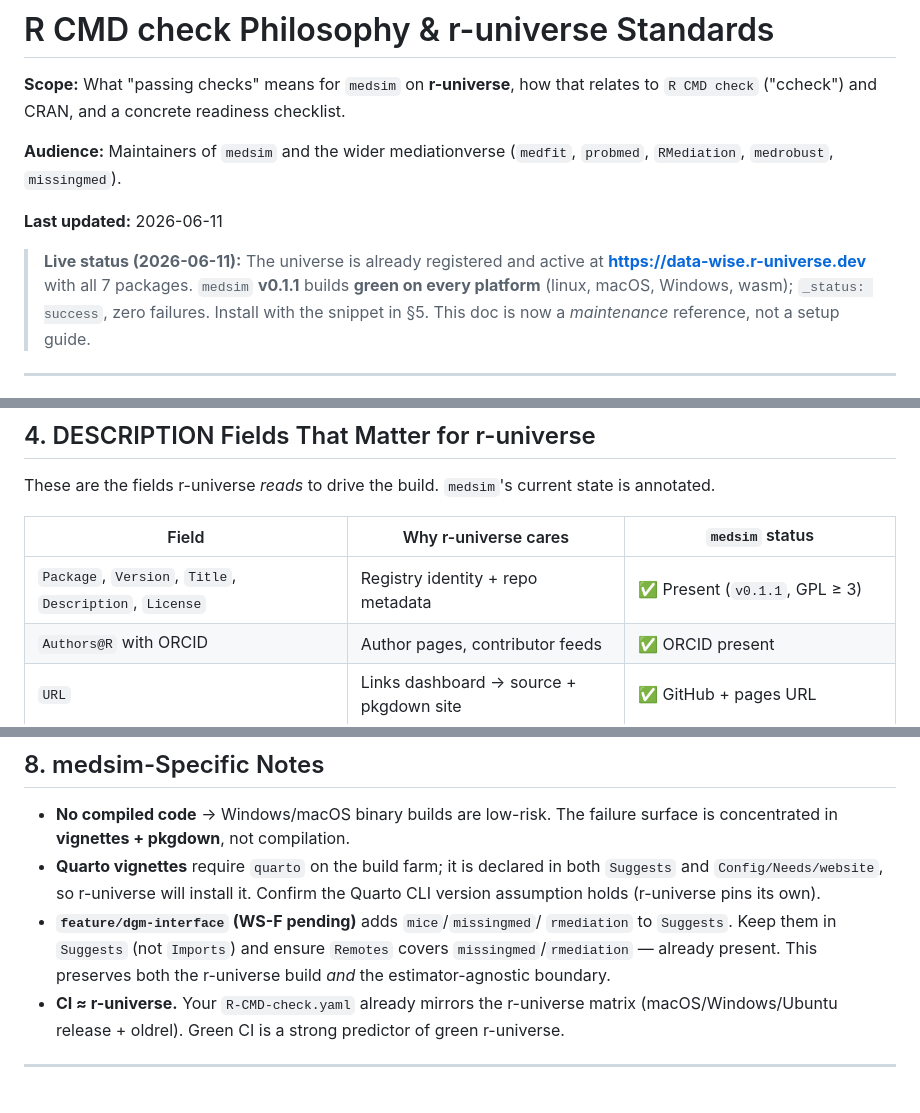
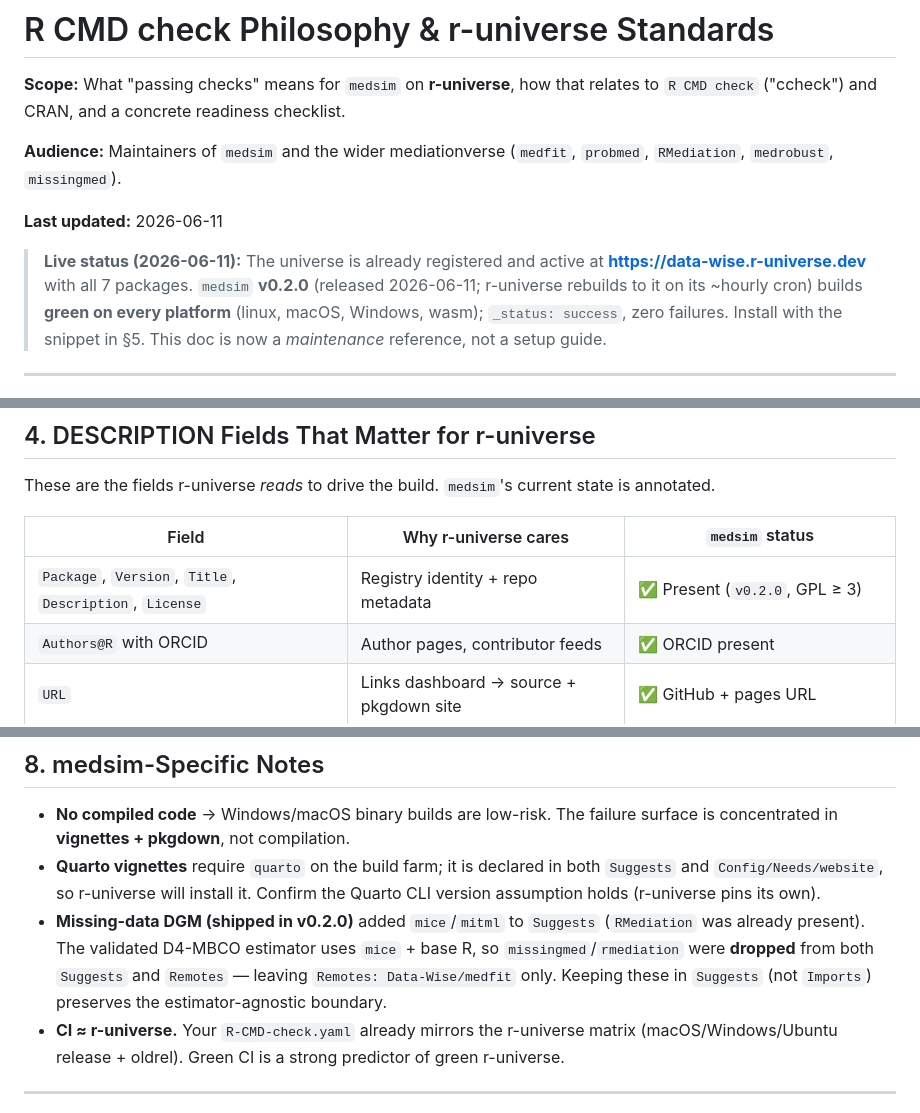
Before and after one commit to Data-Wise/medsim, a Markdown page: R-UNIVERSE-STANDARDS.md, 3 parts joined by grey strips. Rendered like a GitHub page.

```diff
--- a/R-UNIVERSE-STANDARDS.md
+++ b/R-UNIVERSE-STANDARDS.md
@@ -9,7 +9,8 @@ relates to `R CMD check` ("ccheck") and CRAN, and a concrete readiness checklist
 **Last updated:** 2026-06-11
 
 > **Live status (2026-06-11):** The universe is already registered and active at
-> **<https://data-wise.r-universe.dev>** with all 7 packages. `medsim` **v0.1.1**
+> **<https://data-wise.r-universe.dev>** with all 7 packages. `medsim` **v0.2.0**
+> (released 2026-06-11; r-universe rebuilds to it on its ~hourly cron)
 > builds **green on every platform** (linux, macOS, Windows, wasm); `_status:
 > success`, zero failures. Install with the snippet in §5. This doc is now a
 > *maintenance* reference, not a setup guide.
@@ -94,7 +95,7 @@ state is annotated.
 
 | Field | Why r-universe cares | `medsim` status |
 |-------|----------------------|-----------------|
-| `Package`, `Version`, `Title`, `Description`, `License` | Registry identity + repo metadata | ✅ Present (`v0.1.1`, GPL ≥ 3) |
+| `Package`, `Version`, `Title`, `Description`, `License` | Registry identity + repo metadata | ✅ Present (`v0.2.0`, GPL ≥ 3) |
 | `Authors@R` with ORCID | Author pages, contributor feeds | ✅ ORCID present |
 | `URL` | Links dashboard → source + pkgdown site | ✅ GitHub + pages URL |
 | `BugReports` | "Report a bug" link on universe page | ✅ Issues URL |
@@ -217,10 +218,11 @@ Manual checklist:
 - **Quarto vignettes** require `quarto` on the build farm; it is declared in
   both `Suggests` and `Config/Needs/website`, so r-universe will install it.
   Confirm the Quarto CLI version assumption holds (r-universe pins its own).
-- **`feature/dgm-interface` (WS-F pending)** adds `mice`/`missingmed`/
-  `rmediation` to `Suggests`. Keep them in `Suggests` (not `Imports`) and
-  ensure `Remotes` covers `missingmed`/`rmediation` — already present. This
-  preserves both the r-universe build *and* the estimator-agnostic boundary.
+- **Missing-data DGM (shipped in v0.2.0)** added `mice`/`mitml` to `Suggests`
+  (`RMediation` was already present). The validated D4-MBCO estimator uses
+  `mice` + base R, so `missingmed`/`rmediation` were **dropped** from both
+  `Suggests` and `Remotes` — leaving `Remotes: Data-Wise/medfit` only. Keeping
+  these in `Suggests` (not `Imports`) preserves the estimator-agnostic boundary.
 - **CI ≈ r-universe.** Your `R-CMD-check.yaml` already mirrors the r-universe
   matrix (macOS/Windows/Ubuntu release + oldrel). Green CI is a strong
   predictor of green r-universe.
```
Also changed, not shown: other parts of R-UNIVERSE-STANDARDS.md (+1 -1 lines), CLAUDE.md (+13 -10 lines).
